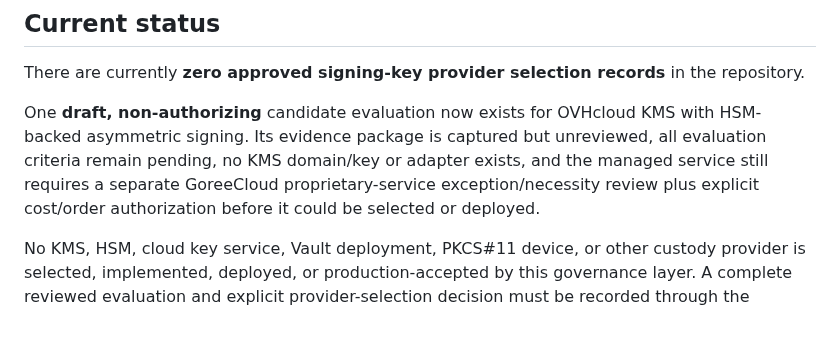
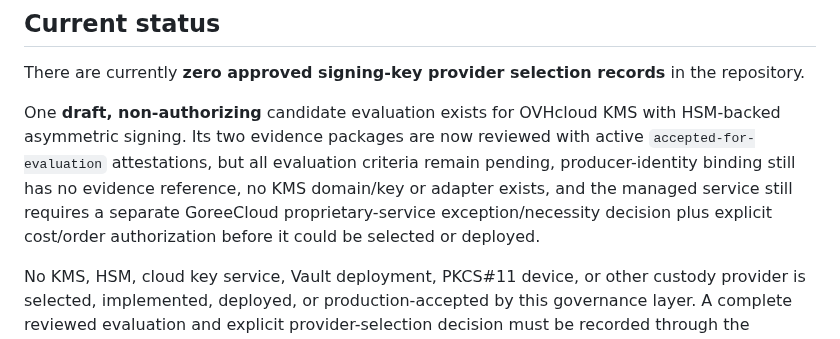
Before and after one commit to GoreeCloud/privacy-shield, a Markdown page: docs/SIGNING-KEY-PROVIDER-SELECTION.md, the part around the change. Rendered like a GitHub page.

Commit message:
Document reviewed signing evidence

```diff
--- a/docs/SIGNING-KEY-PROVIDER-SELECTION.md
+++ b/docs/SIGNING-KEY-PROVIDER-SELECTION.md
@@ -78,6 +78,6 @@ The selection process should record capability and governance conclusions rather
 
 There are currently **zero approved signing-key provider selection records** in the repository.
 
-One **draft, non-authorizing** candidate evaluation now exists for OVHcloud KMS with HSM-backed asymmetric signing. Its evidence package is captured but unreviewed, all evaluation criteria remain pending, no KMS domain/key or adapter exists, and the managed service still requires a separate GoreeCloud proprietary-service exception/necessity review plus explicit cost/order authorization before it could be selected or deployed.
+One **draft, non-authorizing** candidate evaluation exists for OVHcloud KMS with HSM-backed asymmetric signing. Its two evidence packages are now reviewed with active `accepted-for-evaluation` attestations, but all evaluation criteria remain pending, producer-identity binding still has no evidence reference, no KMS domain/key or adapter exists, and the managed service still requires a separate GoreeCloud proprietary-service exception/necessity decision plus explicit cost/order authorization before it could be selected or deployed.
 
 No KMS, HSM, cloud key service, Vault deployment, PKCS#11 device, or other custody provider is selected, implemented, deployed, or production-accepted by this governance layer. A complete reviewed evaluation and explicit provider-selection decision must be recorded through the governing GoreeCloud process before provider-specific integration work is represented as authorized.
```
